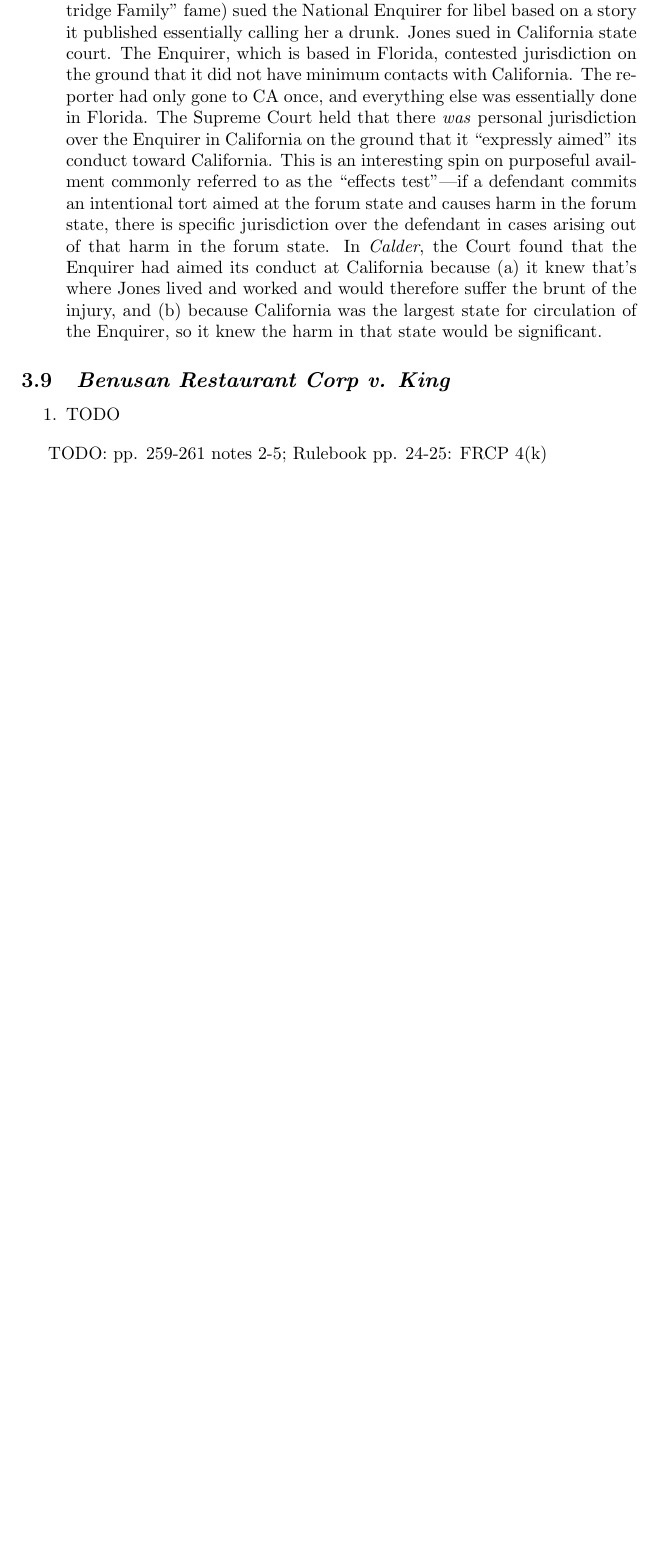
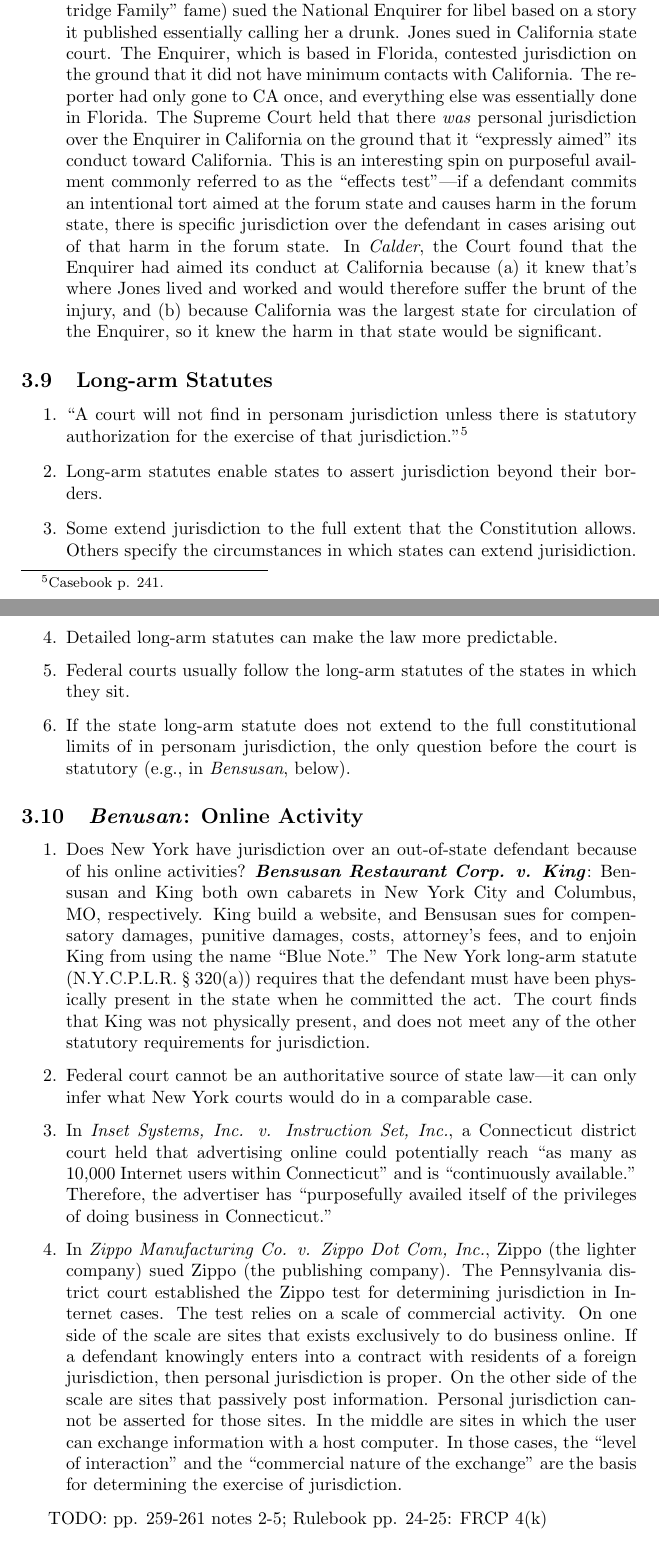
Before and after one commit to morninj/civil-procedure-outline, a LaTeX document (outline.tex, which reads sections/jurisdiction.tex): part of page 13 of 14 before the commit and two parts of pages 13 and 14 of 15 after it, the two joined at a grey line, cut so that both start at the same text, the shorter picture padded with empty space. Compiled offline with pdfLaTeX.

Commit message:
Outline through Bensusan

```diff
--- a/sections/jurisdiction.tex
+++ b/sections/jurisdiction.tex
@@ -108,10 +108,26 @@
     \item Bradt on \textbf{\emph{Calder v. Jones}}: California actress Shirley Jones (of ``Partridge Family'' fame) sued the National Enquirer for libel based on a story it published essentially calling her a drunk.  Jones sued in California state court.  The Enquirer, which is based in Florida, contested jurisdiction on the ground that it did not have minimum contacts with California.  The reporter had only gone to CA once, and everything else was essentially done in Florida.  The Supreme Court held that there \emph{was} personal jurisdiction over the Enquirer in California on the ground that it ``expressly aimed'' its conduct toward California.  This is an interesting spin on purposeful availment commonly referred to as the ``effects test''---if a defendant commits an intentional tort aimed at the forum state and causes harm in the forum state, there is specific jurisdiction over the defendant in cases arising out of that harm in the forum state.  In \emph{Calder}, the Court found that the Enquirer had aimed its conduct at California because (a) it knew that's where Jones lived and worked and would therefore suffer the brunt of the injury, and (b) because California was the largest state for circulation of the Enquirer, so it knew the harm in that state would be significant.
 \end{enumerate}
 
-\subsection{\emph{Benusan Restaurant Corp v. King}}
+\subsection{Long-arm Statutes}
 
 \begin{enumerate}
-    \item TODO
+    % TODO: italicize all instances of in personam and in rem
+    \item ``A court will not find in personam jurisdiction unless there is statutory authorization for the exercise of that jurisdiction.''\footnote{Casebook p. 241.}
+    \item Long-arm statutes enable states to assert jurisdiction beyond their borders.
+    \item Some extend jurisdiction to the full extent that the Constitution allows. Others specify the circumstances in which states can extend jurisidiction.
+    \item Detailed long-arm statutes can make the law more predictable.
+    \item Federal courts usually follow the long-arm statutes of the states in which they sit.
+    \item If the state long-arm statute does not extend to the full constitutional limits of in personam jurisdiction, the only question before the court is statutory (e.g., in \emph{Bensusan}, below).
+
+\end{enumerate}
+
+\subsection{\emph{Benusan}: Online Activity}
+
+\begin{enumerate}
+    \item Does New York have jurisdiction over an out-of-state defendant because of his online activities? \textbf{\emph{Bensusan Restaurant Corp. v. King}}: Bensusan and King both own cabarets in New York City and Columbus, MO, respectively. King build a website, and Bensusan sues for compensatory damages, punitive damages, costs, attorney's fees, and to enjoin King from using the name ``Blue Note.'' The New York long-arm statute (N.Y.C.P.L.R. § 320(a)) requires that the defendant must have been physically present in the state when he committed the act. The court finds that King was not physically present, and does not meet any of the other statutory requirements for jurisdiction.
+    \item Federal court cannot be an authoritative source of state law---it can only infer what New York courts would do in a comparable case.
+    \item In \emph{Inset Systems, Inc. v. Instruction Set, Inc.}, a Connecticut district court held that advertising online could potentially reach ``as many as 10,000 Internet users within Connecticut'' and is ``continuously available.'' Therefore, the advertiser has ``purposefully availed itself of the privileges of doing business in Connecticut.''
+    \item In \emph{Zippo Manufacturing Co. v. Zippo Dot Com, Inc.}, Zippo (the lighter company) sued Zippo (the publishing company). The Pennsylvania district court established the Zippo test for determining jurisdiction in Internet cases. The test relies on a scale of commercial activity. On one side of the scale are sites that exists exclusively to do business online. If a defendant knowingly enters into a contract with residents of a foreign jurisdiction, then personal jurisdiction is proper. On the other side of the scale are sites that passively post information. Personal jurisdiction cannot be asserted for those sites. In the middle are sites in which the user can exchange information with a host computer. In those cases, the ``level of interaction'' and the ``commercial nature of the exchange'' are the basis for determining the exercise of jurisdiction.
 \end{enumerate}
 
 TODO: pp. 259-261 notes 2-5; Rulebook pp. 24-25: FRCP 4(k)
```
Also changed, not shown: outline.pdf, sections/jurisdiction.tex (2 more changed lines).
